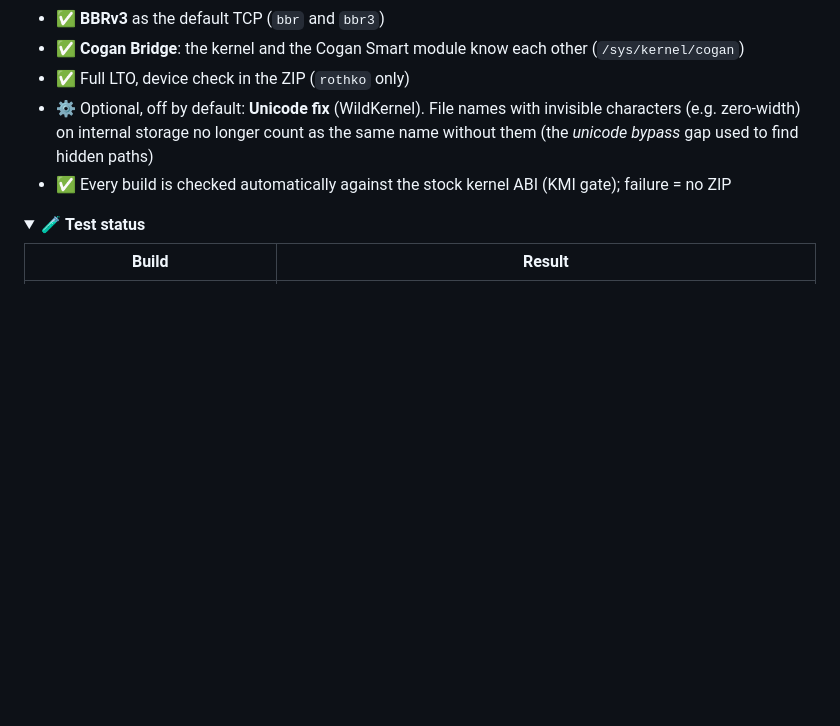
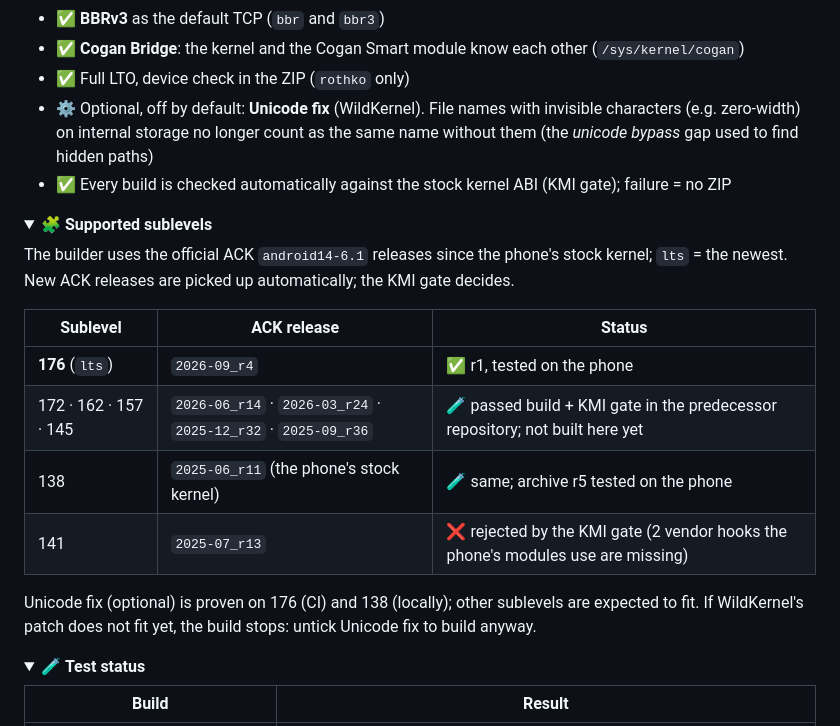
Before and after one commit to cogan17/Cogan-Kernel, a Markdown page: README.en.md, the part around one of its changes. GitHub-like rendering; folded sections open; blank space fills up the shorter version.

```diff
--- a/README.en.md
+++ b/README.en.md
@@ -67,3 +67,18 @@
 </details>
 
 <details>
+<summary>🧩 <b>Supported sublevels</b></summary>
+
+The builder uses the official ACK `android14-6.1` releases since the phone's stock kernel; `lts` = the newest. New ACK releases are picked up automatically; the KMI gate decides.
+
+| Sublevel | ACK release | Status |
+|---|---|---|
+| **176** (`lts`) | `2026-09_r4` | ✅ r1, tested on the phone |
+| 172 · 162 · 157 · 145 | `2026-06_r14` · `2026-03_r24` · `2025-12_r32` · `2025-09_r36` | 🧪 passed build + KMI gate in the predecessor repository; not built here yet |
+| 138 | `2025-06_r11` (the phone's stock kernel) | 🧪 same; archive r5 tested on the phone |
+| 141 | `2025-07_r13` | ❌ rejected by the KMI gate (2 vendor hooks the phone's modules use are missing) |
+
+Unicode fix (optional) is proven on 176 (CI) and 138 (locally); other sublevels are expected to fit. If WildKernel's patch does not fit yet, the build stops: untick Unicode fix to build anyway.
+
+</details>
+
```
Also changed, not shown: other parts of README.en.md (+1 -0 lines), README.md (+16 -0 lines).
